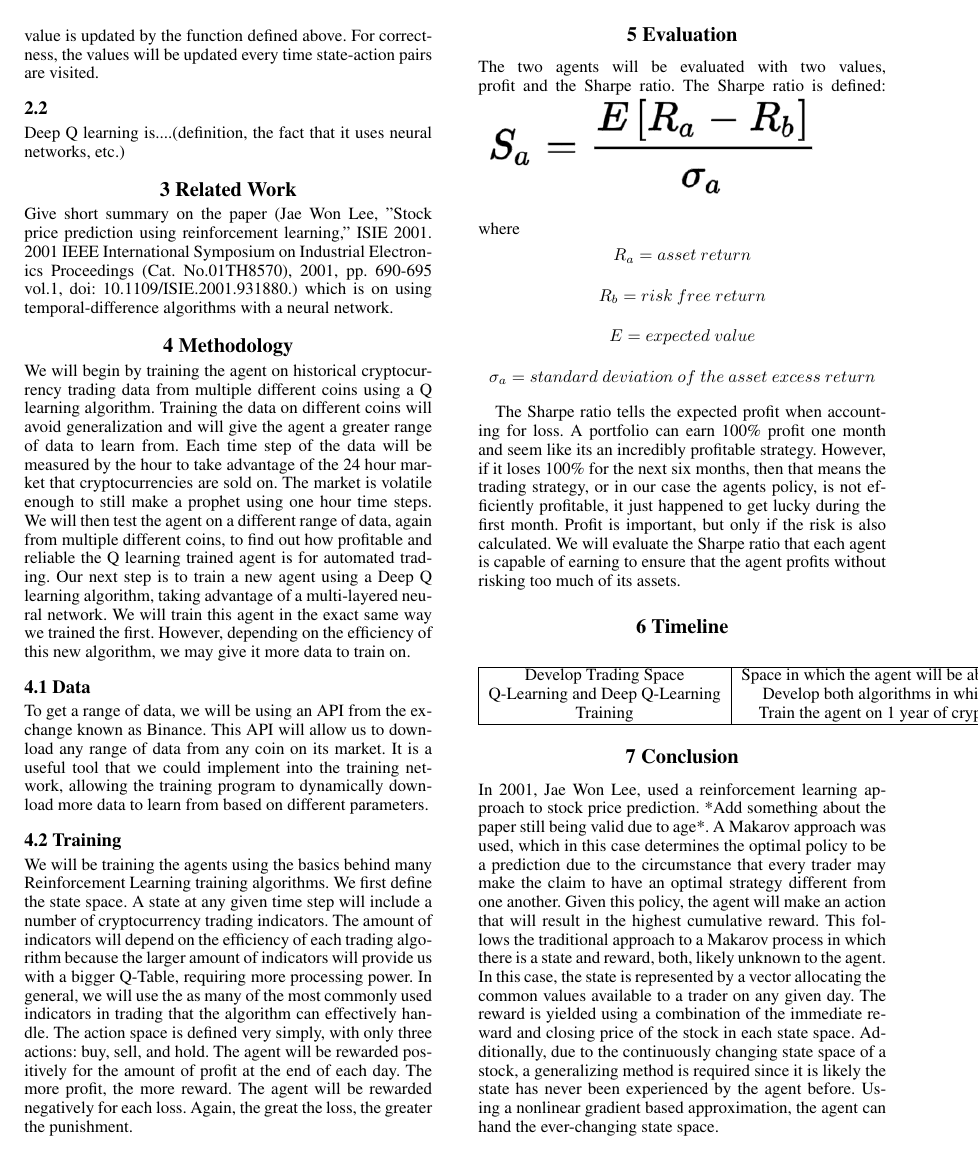
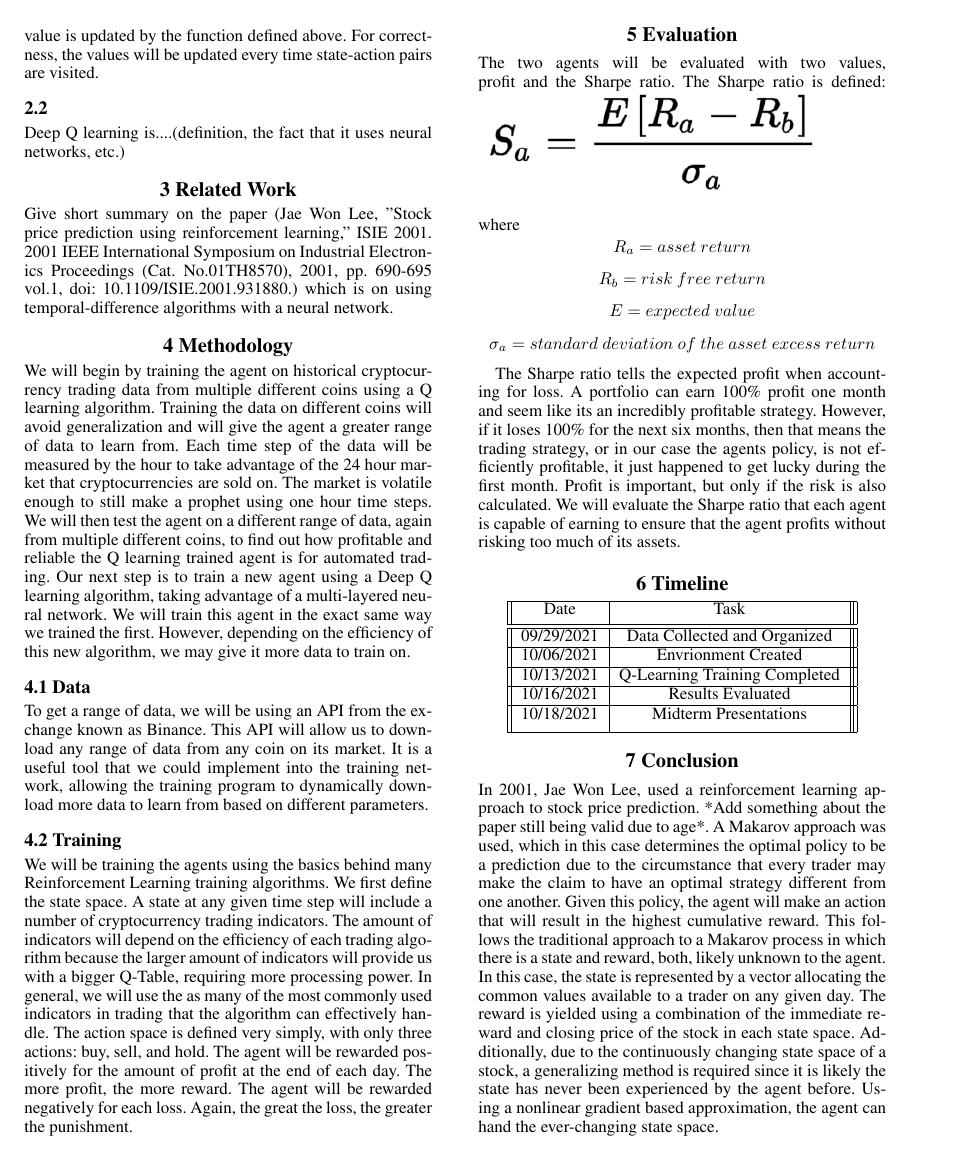
Before and after one commit to JacobTheDuck/Crypto-Reinforcement-Learning, a LaTeX paper (Test Tex File - Copy/formatting-instruction.tex): page 2 of 3. Compiled offline with pdfLaTeX.

Commit message:
Fixed the formatting of the timeline

```diff
--- a/Test Tex File - Copy/formatting-instruction.tex
+++ b/Test Tex File - Copy/formatting-instruction.tex
@@ -76,11 +76,19 @@ The Sharpe ratio tells the expected profit when accounting for loss. A portfolio
 
 \section{6 Timeline}
 \begin{center}
-\begin{tabular}{ |c|c| }
+\begin{tabular}{||c|c|||}
  \hline
- Develop Trading Space & Space in which the agent will be able to buy, sell, or hold trades. \\
- Q-Learning and Deep Q-Learning & Develop both algorithms in which the agent will act upon.\\
- Training & Train the agent on 1 year of crypto data and multiple coins. \\
+ Date & Task \\ [0.5ex]
+ \hline\hline
+ 09/29/2021 & Data Collected and Organized \\
+ \hline
+ 10/06/2021 & Envrionment Created \\
+ \hline
+ 10/13/2021 & Q-Learning Training Completed \\
+ \hline
+ 10/16/2021 & Results Evaluated \\
+ \hline
+ 10/18/2021 & Midterm Presentations \\ [1ex]
  \hline
 \end{tabular}
 \end{center}
```
Also changed, not shown: Test Tex File - Copy/formatting-instruction.pdf, 1 other file.
